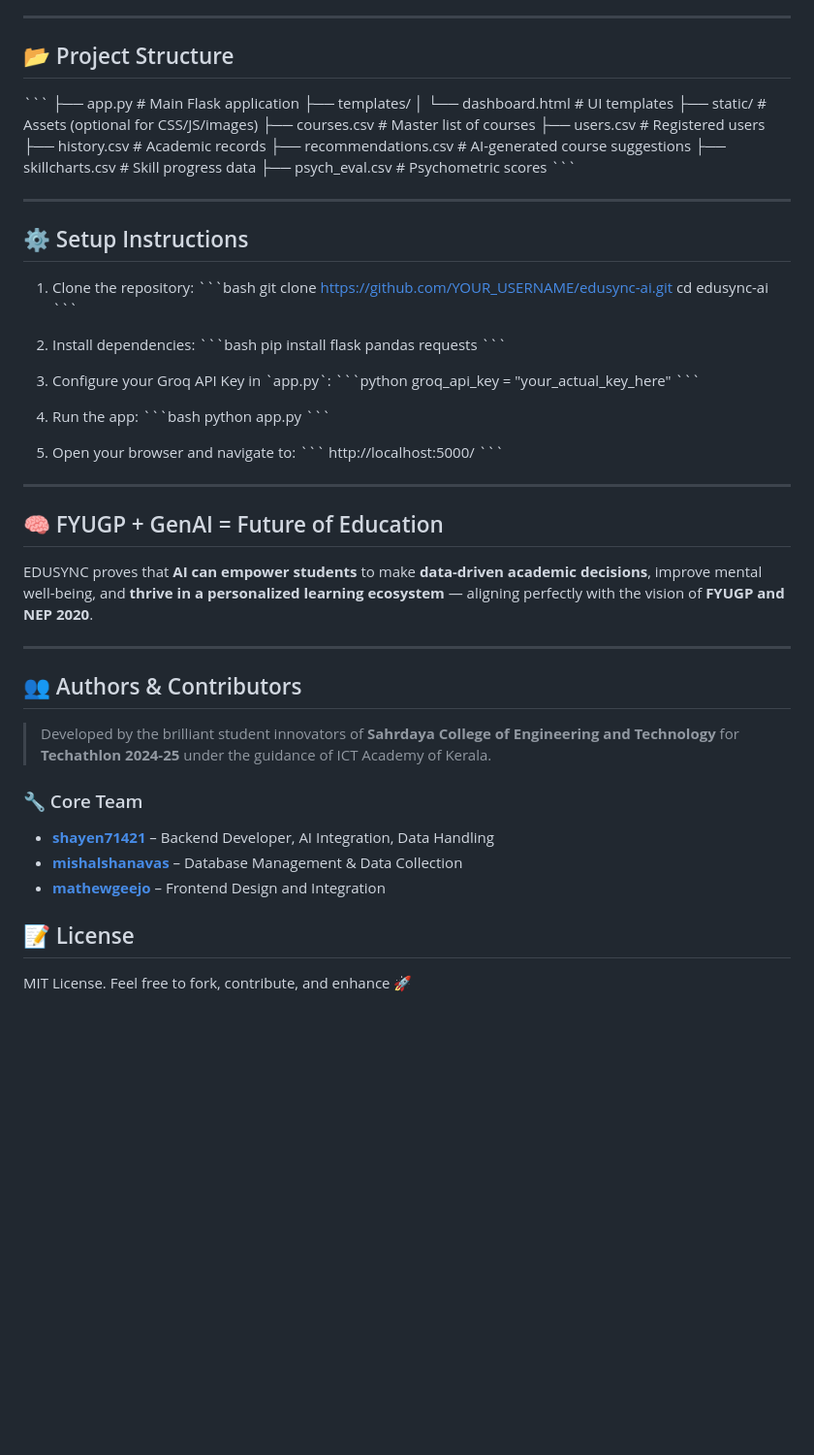
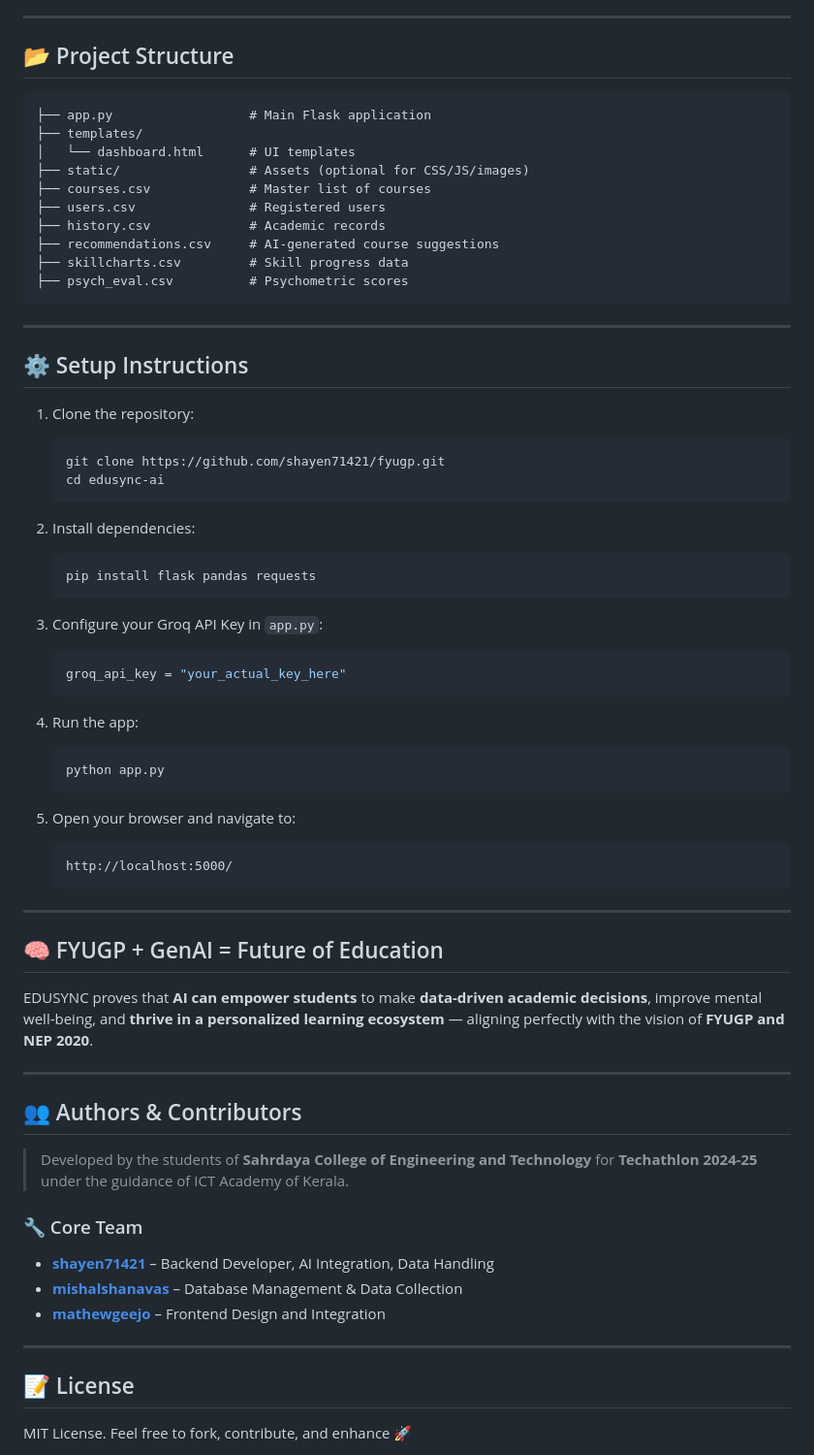
Before and after one commit to shayen71421/fyugp, a Markdown page: README.md, the part around the change. Shown at 97% size. GitHub-like rendering; blank space fills up the shorter version.

````diff
--- a/README.md
+++ b/README.md
@@ -65,7 +65,7 @@
 
 ## 📂 Project Structure
 
-\`\`\`
+```
 ├── app.py                  # Main Flask application
 ├── templates/
 │   └── dashboard.html      # UI templates
@@ -76,37 +76,37 @@
 ├── recommendations.csv     # AI-generated course suggestions
 ├── skillcharts.csv         # Skill progress data
 ├── psych_eval.csv          # Psychometric scores
-\`\`\`
+```
 
 ---
 
 ## ⚙️ Setup Instructions
 
 1. Clone the repository:
-   \`\`\`bash
-   git clone https://github.com/YOUR_USERNAME/edusync-ai.git
+   ```bash
+   git clone https://github.com/shayen71421/fyugp.git
    cd edusync-ai
-   \`\`\`
+   ```
 
 2. Install dependencies:
-   \`\`\`bash
+   ```bash
    pip install flask pandas requests
-   \`\`\`
+   ```
 
-3. Configure your Groq API Key in \`app.py\`:
-   \`\`\`python
+3. Configure your Groq API Key in `app.py`:
+   ```python
    groq_api_key = "your_actual_key_here"
-   \`\`\`
+   ```
 
 4. Run the app:
-   \`\`\`bash
+   ```bash
    python app.py
-   \`\`\`
+   ```
 
 5. Open your browser and navigate to:
-   \`\`\`
+   ```
    http://localhost:5000/
-   \`\`\`
+   ```
 
 ---
 
@@ -118,7 +118,7 @@ EDUSYNC proves that **AI can empower students** to make **data-driven academic d
 
 ## 👥 Authors & Contributors
 
-> Developed by the brilliant student innovators of **Sahrdaya College of Engineering and Technology** for **Techathlon 2024-25** under the guidance of ICT Academy of Kerala.
+> Developed by the students of **Sahrdaya College of Engineering and Technology** for **Techathlon 2024-25** under the guidance of ICT Academy of Kerala.
 
 ### 🔧 Core Team
 
@@ -126,6 +126,8 @@ EDUSYNC proves that **AI can empower students** to make **data-driven academic d
 - [**mishalshanavas**](https://github.com/mishalshanavas) – Database Management & Data Collection
 - [**mathewgeejo**](https://github.com/mathewgeejo) – Frontend Design and Integration
 
+---
+
 ## 📝 License
 
 MIT License. Feel free to fork, contribute, and enhance 🚀
````
